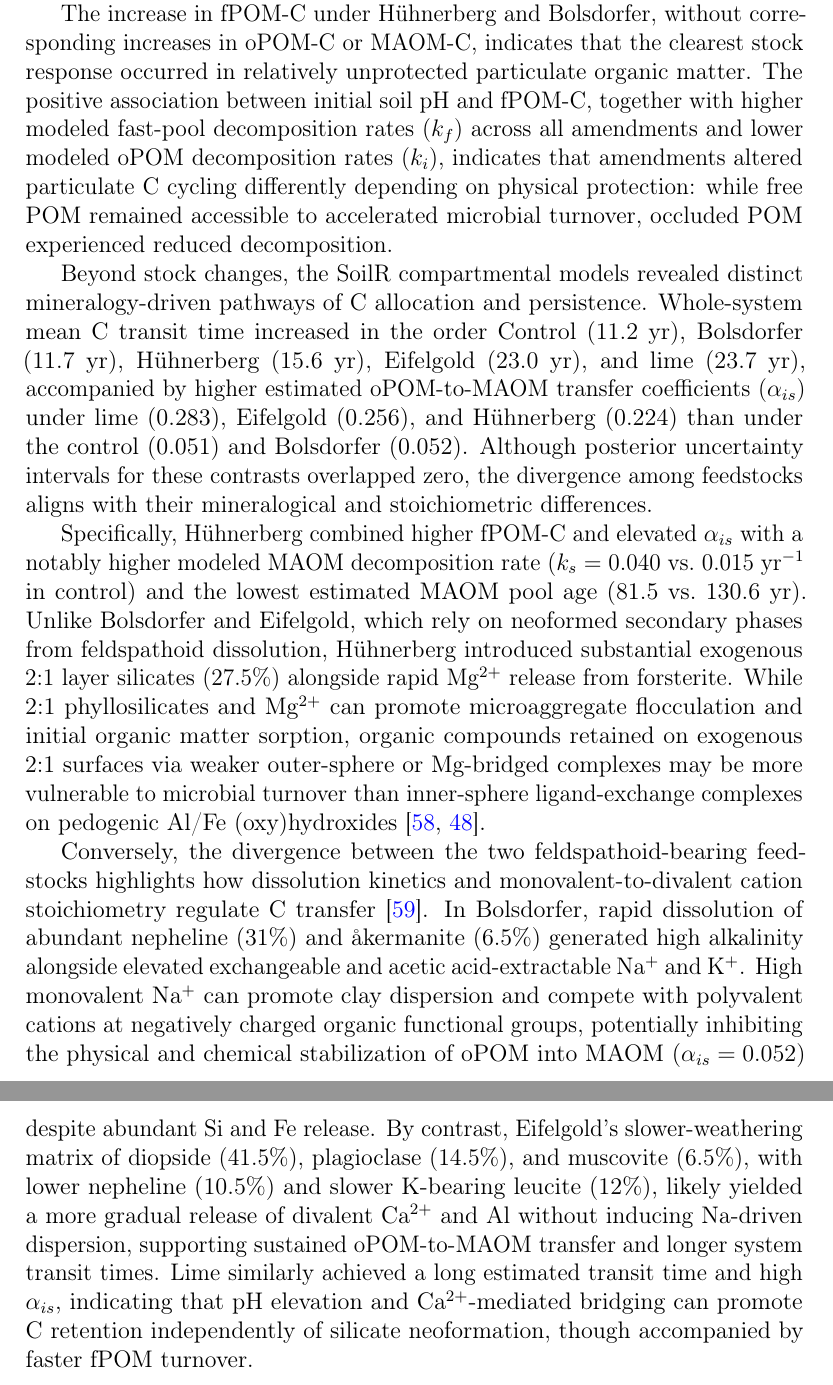
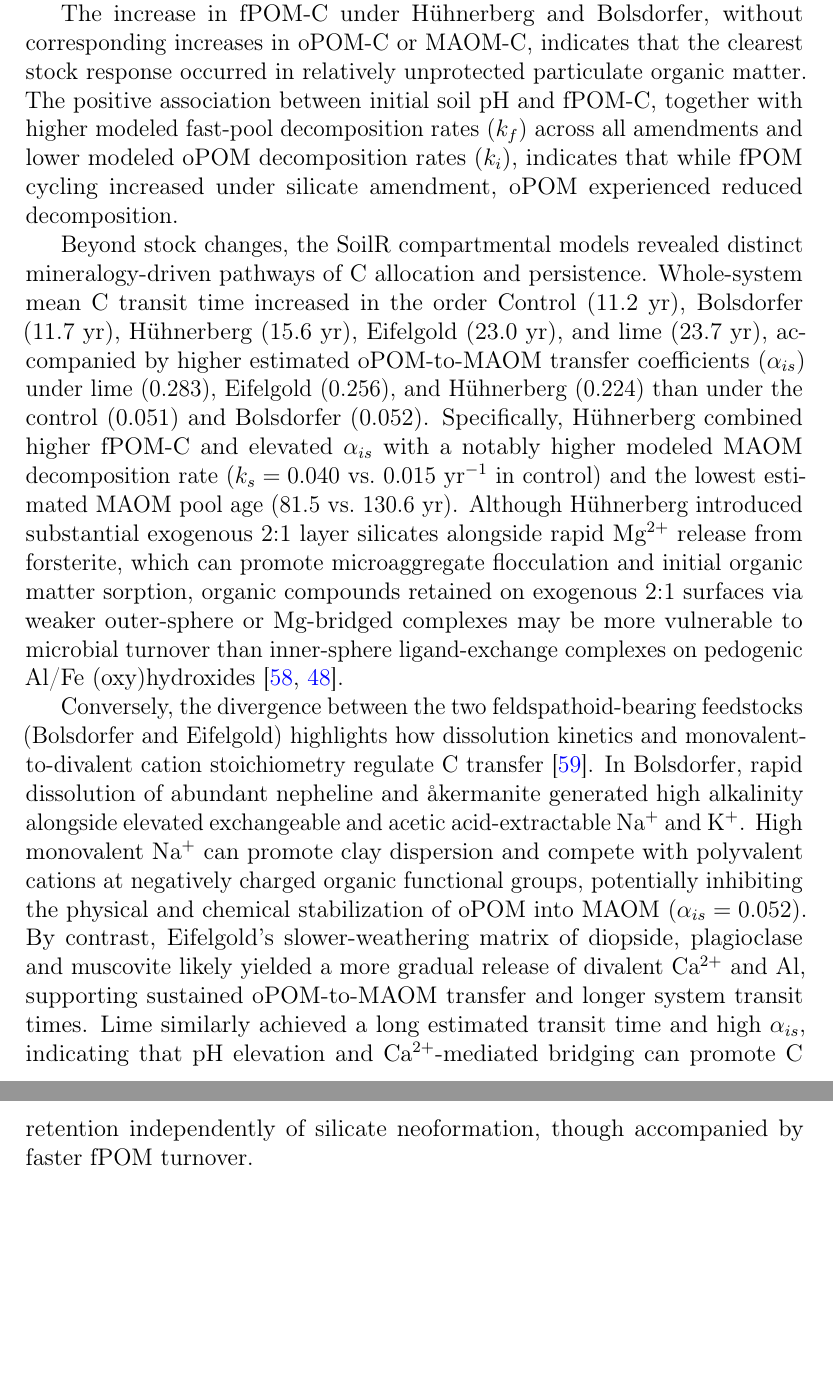
Before and after one commit to Teneille97/malle_soc_paper1, a LaTeX paper (projects/ec45af23-7ad9-4575-9ee5-72523131ecdf/files/main.tex): two parts of pages 19 and 20 of 96, joined at a grey line, cut so that both start at the same text, the shorter picture padded with empty space. Compiled offline with pdfLaTeX.

Commit message:
updated malle soc p1

```diff
--- a/projects/ec45af23-7ad9-4575-9ee5-72523131ecdf/files/main.tex
+++ b/projects/ec45af23-7ad9-4575-9ee5-72523131ecdf/files/main.tex
@@ -320,13 +320,11 @@ Mn may additionally influence SOC dynamics through both mineral-organic sorption
 \subsection{Contrasting C allocation and turnover among amendments}
 \label{subsec:carbon_allocation}
 
-The increase in fPOM-C under H\"uhnerberg and Bolsdorfer, without corresponding increases in oPOM-C or MAOM-C, indicates that the clearest stock response occurred in relatively unprotected particulate organic matter. The positive association between initial soil pH and fPOM-C, together with higher modeled fast-pool decomposition rates ($k_f$) across all amendments and lower modeled oPOM decomposition rates ($k_i$), indicates that amendments altered particulate C cycling differently depending on physical protection: while free POM remained accessible to accelerated microbial turnover, occluded POM experienced reduced decomposition.
-
-Beyond stock changes, the SoilR compartmental models revealed distinct mineralogy-driven pathways of C allocation and persistence. Whole-system mean C transit time increased in the order Control (11.2~yr), Bolsdorfer (11.7~yr), H\"uhnerberg (15.6~yr), Eifelgold (23.0~yr), and lime (23.7~yr), accompanied by higher estimated oPOM-to-MAOM transfer coefficients ($\alpha_{is}$) under lime (0.283), Eifelgold (0.256), and H\"uhnerberg (0.224) than under the control (0.051) and Bolsdorfer (0.052). Although posterior uncertainty intervals for these contrasts overlapped zero, the divergence among feedstocks aligns with their mineralogical and stoichiometric differences.
-
-Specifically, H\"uhnerberg combined higher fPOM-C and elevated $\alpha_{is}$ with a notably higher modeled MAOM decomposition rate ($k_s = 0.040$ vs.\ 0.015~yr$^{-1}$ in control) and the lowest estimated MAOM pool age (81.5 vs.\ 130.6~yr). Unlike Bolsdorfer and Eifelgold, which rely on neoformed secondary phases from feldspathoid dissolution, H\"uhnerberg introduced substantial exogenous 2:1 layer silicates (27.5\%) alongside rapid Mg$^{2+}$ release from forsterite. While 2:1 phyllosilicates and Mg$^{2+}$ can promote microaggregate flocculation and initial organic matter sorption, organic compounds retained on exogenous 2:1 surfaces via weaker outer-sphere or Mg-bridged complexes may be more vulnerable to microbial turnover than inner-sphere ligand-exchange complexes on pedogenic Al/Fe (oxy)hydroxides \citep{sun2026tradeoff,khomo2017timescales}.
-
-Conversely, the divergence between the two feldspathoid-bearing feedstocks highlights how dissolution kinetics and monovalent-to-divalent cation stoichiometry regulate C transfer \citep{marchuk2013influence}. In Bolsdorfer, rapid dissolution of abundant nepheline (31\%) and \aa kermanite (6.5\%) generated high alkalinity alongside elevated exchangeable and acetic acid-extractable Na$^{+}$ and K$^{+}$. High monovalent Na$^{+}$ can promote clay dispersion and compete with polyvalent cations at negatively charged organic functional groups, potentially inhibiting the physical and chemical stabilization of oPOM into MAOM ($\alpha_{is} = 0.052$) despite abundant Si and Fe release. By contrast, Eifelgold's slower-weathering matrix of diopside (41.5\%), plagioclase (14.5\%), and muscovite (6.5\%), with lower nepheline (10.5\%) and slower K-bearing leucite (12\%), likely yielded a more gradual release of divalent Ca$^{2+}$ and Al without inducing Na-driven dispersion, supporting sustained oPOM-to-MAOM transfer and longer system transit times. Lime similarly achieved a long estimated transit time and high $\alpha_{is}$, indicating that pH elevation and Ca$^{2+}$-mediated bridging can promote C retention independently of silicate neoformation, though accompanied by faster fPOM turnover.
+The increase in fPOM-C under H\"uhnerberg and Bolsdorfer, without corresponding increases in oPOM-C or MAOM-C, indicates that the clearest stock response occurred in relatively unprotected particulate organic matter. The positive association between initial soil pH and fPOM-C, together with higher modeled fast-pool decomposition rates ($k_f$) across all amendments and lower modeled oPOM decomposition rates ($k_i$), indicates that while fPOM cycling increased under silicate amendment, oPOM experienced reduced decomposition.
+
+Beyond stock changes, the SoilR compartmental models revealed distinct mineralogy-driven pathways of C allocation and persistence. Whole-system mean C transit time increased in the order Control (11.2~yr), Bolsdorfer (11.7~yr), H\"uhnerberg (15.6~yr), Eifelgold (23.0~yr), and lime (23.7~yr), accompanied by higher estimated oPOM-to-MAOM transfer coefficients ($\alpha_{is}$) under lime (0.283), Eifelgold (0.256), and H\"uhnerberg (0.224) than under the control (0.051) and Bolsdorfer (0.052). Specifically, H\"uhnerberg combined higher fPOM-C and elevated $\alpha_{is}$ with a notably higher modeled MAOM decomposition rate ($k_s = 0.040$ vs.\ 0.015~yr$^{-1}$ in control) and the lowest estimated MAOM pool age (81.5 vs.\ 130.6~yr). Although H\"uhnerberg introduced substantial exogenous 2:1 layer silicates alongside rapid Mg$^{2+}$ release from forsterite, which can promote microaggregate flocculation and initial organic matter sorption, organic compounds retained on exogenous 2:1 surfaces via weaker outer-sphere or Mg-bridged complexes may be more vulnerable to microbial turnover than inner-sphere ligand-exchange complexes on pedogenic Al/Fe (oxy)hydroxides \citep{sun2026tradeoff,khomo2017timescales}.
+
+Conversely, the divergence between the two feldspathoid-bearing feedstocks (Bolsdorfer and Eifelgold) highlights how dissolution kinetics and monovalent-to-divalent cation stoichiometry regulate C transfer \citep{marchuk2013influence}. In Bolsdorfer, rapid dissolution of abundant nepheline and \aa kermanite generated high alkalinity alongside elevated exchangeable and acetic acid-extractable Na$^{+}$ and K$^{+}$. High monovalent Na$^{+}$ can promote clay dispersion and compete with polyvalent cations at negatively charged organic functional groups, potentially inhibiting the physical and chemical stabilization of oPOM into MAOM ($\alpha_{is} = 0.052$). By contrast, Eifelgold's slower-weathering matrix of diopside, plagioclase and muscovite likely yielded a more gradual release of divalent Ca$^{2+}$ and Al, supporting sustained oPOM-to-MAOM transfer and longer system transit times. Lime similarly achieved a long estimated transit time and high $\alpha_{is}$, indicating that pH elevation and Ca$^{2+}$-mediated bridging can promote C retention independently of silicate neoformation, though accompanied by faster fPOM turnover.
 
 \subsection{Interpreting radiocarbon and modeled persistence}
 \label{subsec:carbon_persistence}
```
Also changed, not shown: projects/ec45af23-7ad9-4575-9ee5-72523131ecdf/files/main_v3.tex (line endings or trailing spaces), 4 other files.
